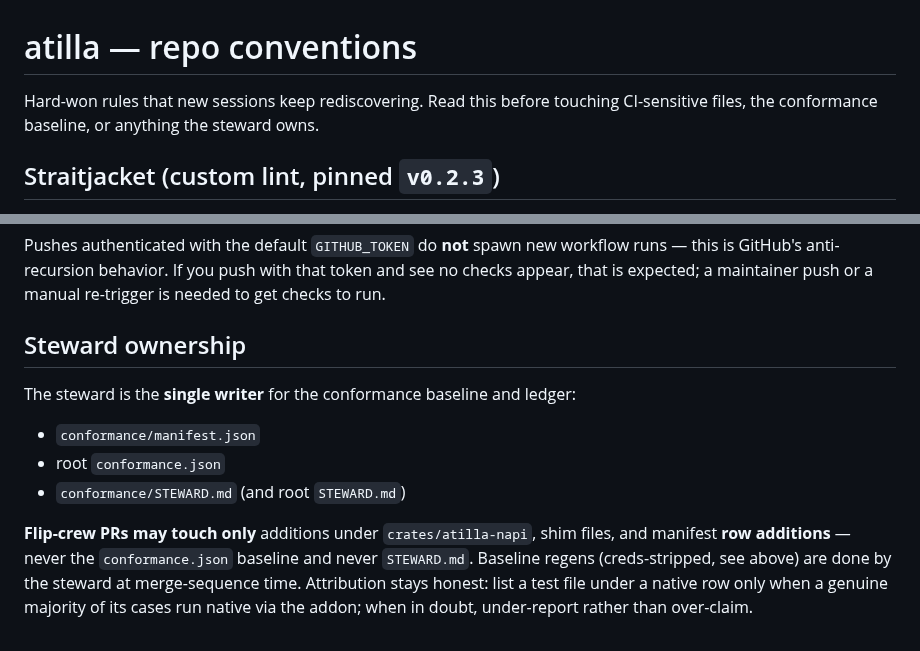
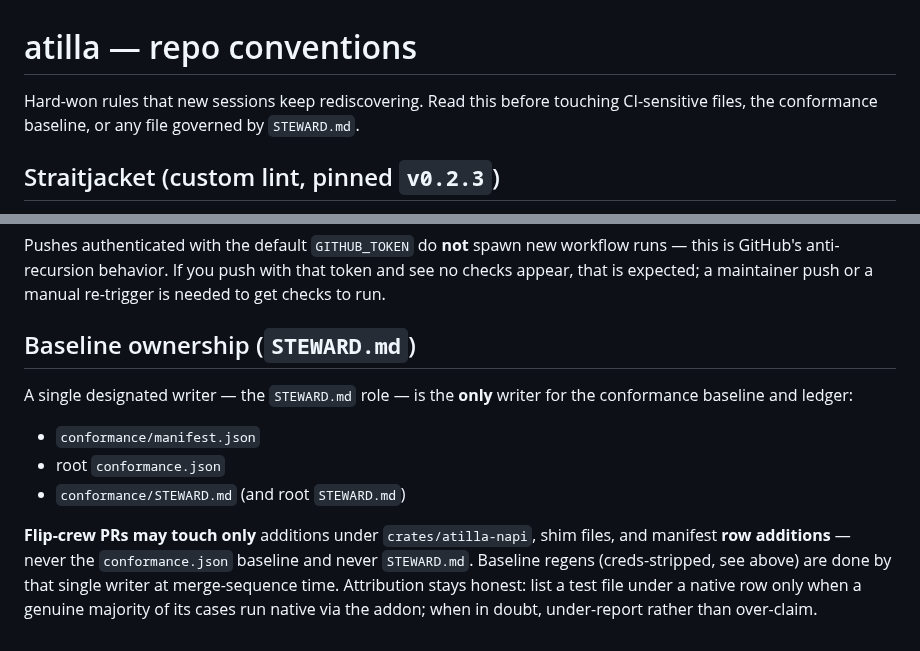
Before and after one commit to zmaril/pidgin, a Markdown page: notes/conventions.md, 2 parts joined by grey strips. Drawn GitHub-style.

Commit message:
docs: satisfy vale on conventions.md (Straitjacket casing, avoid flagged term)
vale CI flagged notes/conventions.md: proselint.GenderBias errored on the bare
word "steward" and Vale.Terms required the capitalized "Straitjacket" per the
Powderworks vocabulary. Capitalize Straitjacket in prose and refer to the
`STEWARD.md` role / single writer instead of the bare noun. No meaning changed.

Co-Authored-By: Claude Opus 4.8 (1M context) <noreply@anthropic.com>
Claude-Session: https://claude.ai/code/session_01HEEMWrsUTxd3kFCjgbybsx

```diff
--- a/notes/conventions.md
+++ b/notes/conventions.md
@@ -1,7 +1,8 @@
 # atilla — repo conventions
 
 Hard-won rules that new sessions keep rediscovering. Read this before touching
-CI-sensitive files, the conformance baseline, or anything the steward owns.
+CI-sensitive files, the conformance baseline, or any file governed by
+`STEWARD.md`.
 
 ## Straitjacket (custom lint, pinned `v0.2.3`)
 
@@ -86,9 +87,10 @@ workflow runs — this is GitHub's anti-recursion behavior. If you push with tha
 token and see no checks appear, that is expected; a maintainer push or a manual
 re-trigger is needed to get checks to run.
 
-## Steward ownership
+## Baseline ownership (`STEWARD.md`)
 
-The steward is the **single writer** for the conformance baseline and ledger:
+A single designated writer — the `STEWARD.md` role — is the **only** writer for
+the conformance baseline and ledger:
 
 - `conformance/manifest.json`
 - root `conformance.json`
@@ -97,6 +99,6 @@ The steward is the **single writer** for the conformance baseline and ledger:
 **Flip-crew PRs may touch only** additions under `crates/atilla-napi`, shim
 files, and manifest **row additions** — never the `conformance.json` baseline
 and never `STEWARD.md`. Baseline regens (creds-stripped, see above) are done by
-the steward at merge-sequence time. Attribution stays honest: list a test file
-under a native row only when a genuine majority of its cases run native via the
-addon; when in doubt, under-report rather than over-claim.
+that single writer at merge-sequence time. Attribution stays honest: list a test
+file under a native row only when a genuine majority of its cases run native via
+the addon; when in doubt, under-report rather than over-claim.
```
Also changed, not shown: other parts of notes/conventions.md (+2 -2 lines).
